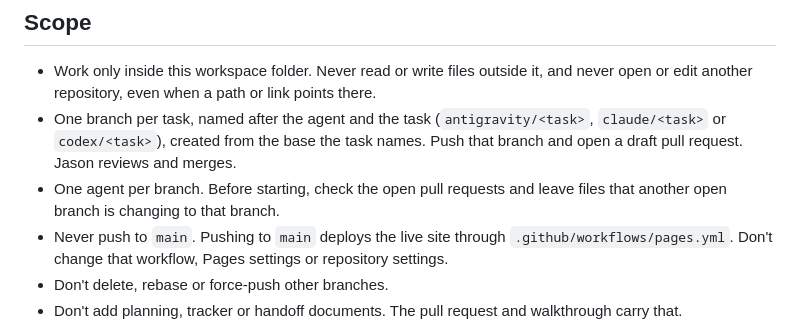
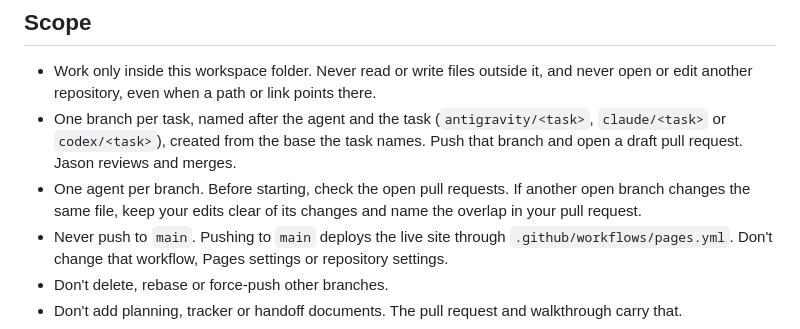
Before and after one commit to wjason00/wjason00.github.io, a Markdown page: AGENTS.md, the part around the change. Rendered like a GitHub page.

Commit message:
Describe how agents share a file with another open branch
Co-Authored-By: Claude Opus 5.5 <noreply@anthropic.com>

```diff
--- a/AGENTS.md
+++ b/AGENTS.md
@@ -10,8 +10,9 @@ every pull request.
 - One branch per task, named after the agent and the task (`antigravity/<task>`, `claude/<task>`
   or `codex/<task>`), created from the base the task names. Push that branch and open a draft
   pull request. Jason reviews and merges.
-- One agent per branch. Before starting, check the open pull requests and leave files that
-  another open branch is changing to that branch.
+- One agent per branch. Before starting, check the open pull requests. If another open branch
+  changes the same file, keep your edits clear of its changes and name the overlap in your
+  pull request.
 - Never push to `main`. Pushing to `main` deploys the live site through
   `.github/workflows/pages.yml`. Don't change that workflow, Pages settings or repository settings.
 - Don't delete, rebase or force-push other branches.
```
